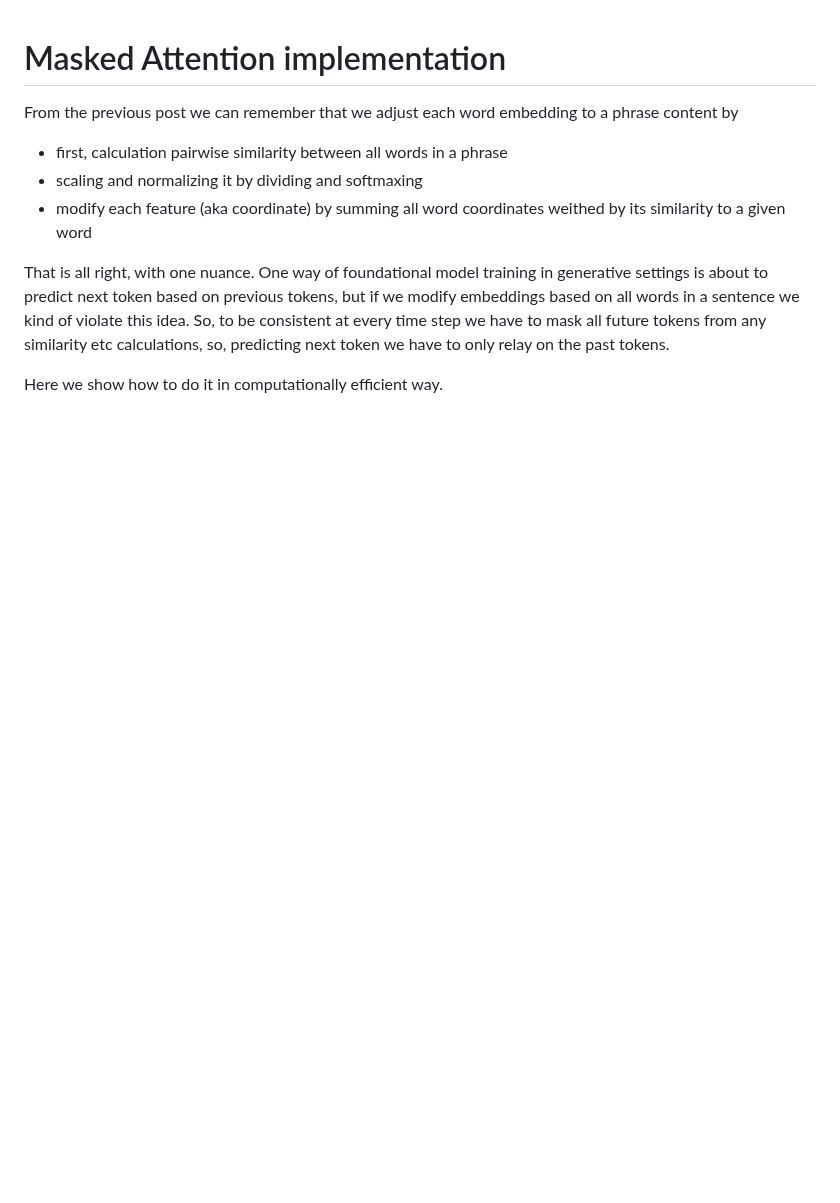
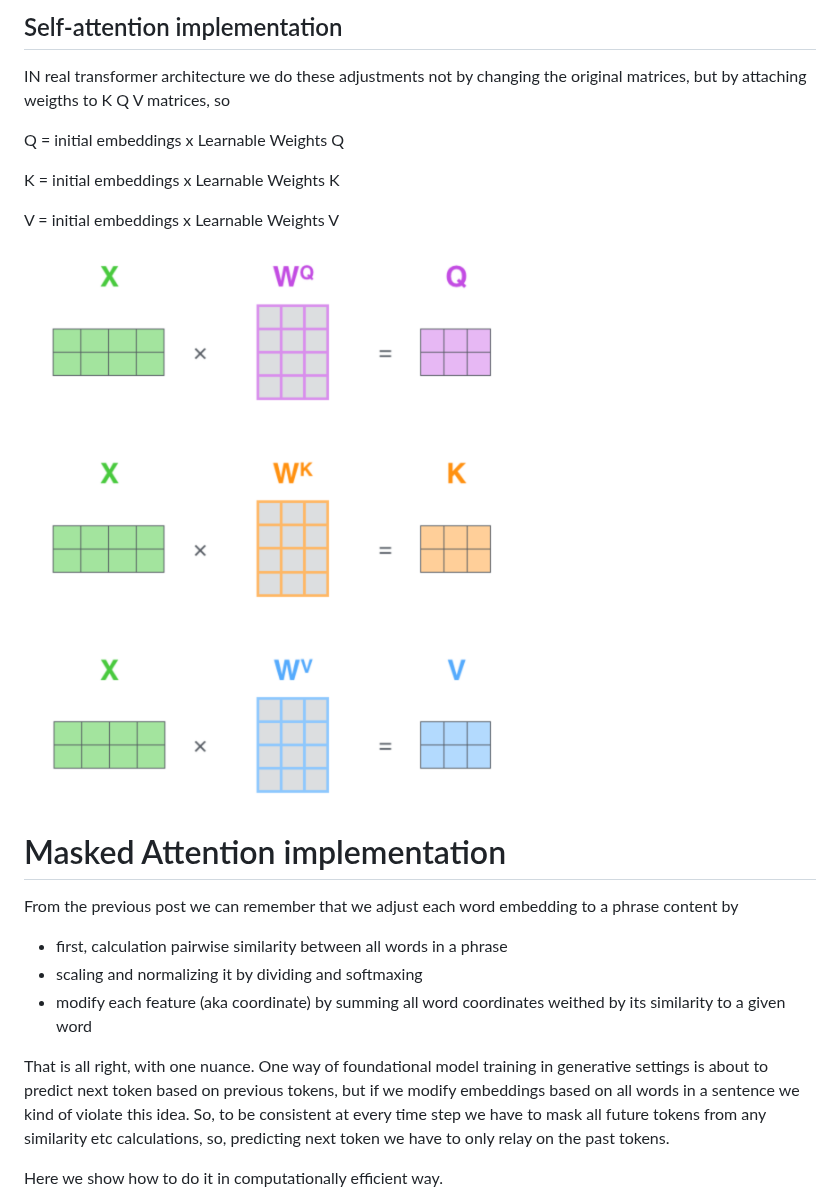
Before and after one commit to alexaibio/teaching_content, a Markdown page: Transformers/attention_implementation_tips.md, the part around the change. GitHub-like rendering; blank space fills up the shorter version.

```diff
--- a/Transformers/attention_masked_implementation.md
+++ b/Transformers/attention_implementation_tips.md
@@ -1,3 +1,18 @@
+
+
+## Self-attention implementation
+IN real transformer architecture we do these adjustments not by changing the original matrices, but by attaching weigths to  K Q V matrices, so
+
+Q = initial embeddings x Learnable Weights Q
+
+K = initial embeddings x Learnable Weights K
+
+V = initial embeddings x Learnable Weights V
+
+![Linear layer: from input embeddings to Q, K, V](img/linear_x_to_kqv.png)
+
+
+
 # Masked Attention implementation
 
 From the previous post we can remember that we adjust each word embedding to a phrase content by
```
Also changed, not shown: Transformers/attention.md (+26 -49 lines), Transformers/img/V_new_embeddings.png (added), Transformers/img/adjusted_embed.png, 1 other file.
